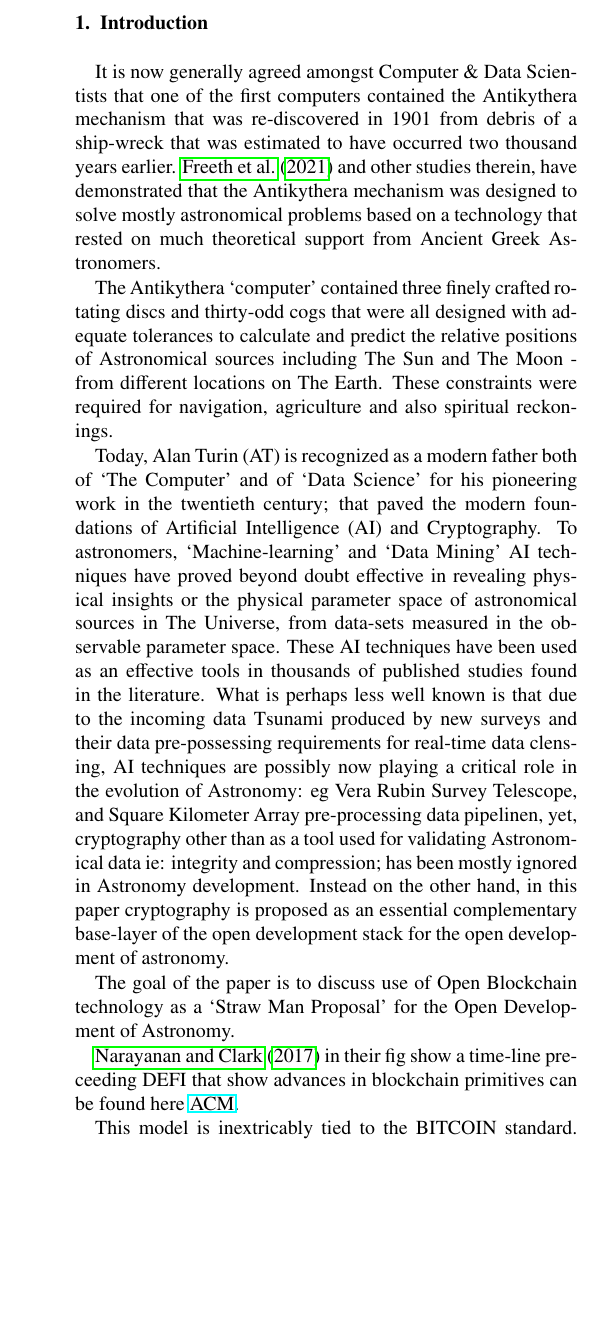
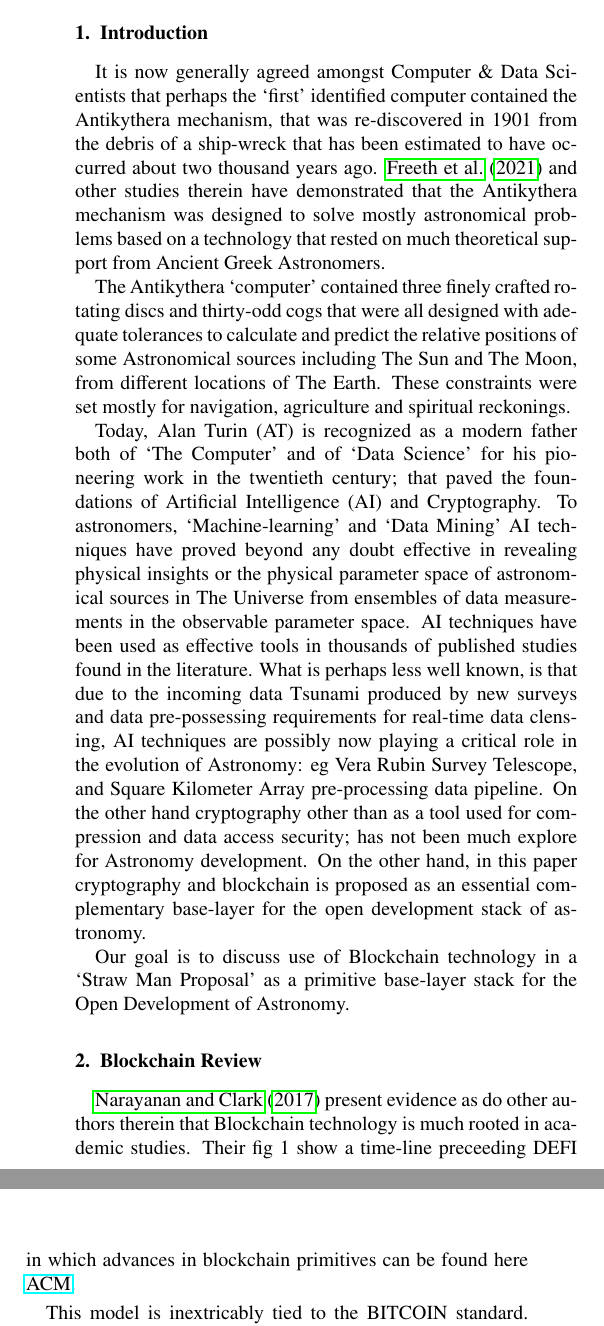
Before and after one commit to sebaguro/AstroOD, a LaTeX paper (astrotoken.tex): part of one column of page 2 of 9 before the commit and two parts of the columns of page 2 of 9 after it, the two joined at a grey line, cut so that both start at the same text, the shorter picture padded with empty space. Compiled offline with pdfLaTeX.

Commit message:
Updates from Overleaf

```diff
--- a/astrotoken.tex
+++ b/astrotoken.tex
@@ -107,13 +107,14 @@ This paper proposes adoption of public blockchain ledger technology as a value o
 \section{Introduction}
 \label{sec:intro}
 %
- It is now generally agreed amongst Computer \& Data Scientists that one of the first computers contained the Antikythera mechanism that was re-discovered in 1901 from debris of a ship-wreck that was estimated to have occurred two thousand years earlier. \citet{Freeth2021} and other studies therein, have demonstrated that the Antikythera mechanism was designed to solve mostly astronomical problems based on a technology that rested on much theoretical support from Ancient Greek Astronomers.
+ It is now generally agreed amongst Computer \& Data Scientists that perhaps the `first' identified computer contained the Antikythera mechanism, that was re-discovered in 1901 from the debris of a ship-wreck that has been estimated to have occurred about two thousand years ago. \citet{Freeth2021} and other studies therein have demonstrated that the Antikythera mechanism was designed to solve mostly astronomical problems based on a technology that rested on much theoretical support from Ancient Greek Astronomers.
 
- The Antikythera `computer' contained three finely crafted rotating discs and thirty-odd cogs that were all designed with adequate tolerances to calculate and predict the relative positions of Astronomical sources including The Sun and The Moon - from different locations on The Earth. These constraints were required for navigation, agriculture and also spiritual reckonings.
+ The Antikythera `computer' contained three finely crafted rotating discs and thirty-odd cogs that were all designed with adequate tolerances to calculate and predict the relative positions of some Astronomical sources including The Sun and The Moon, from different locations of The Earth. These constraints were set mostly for navigation, agriculture and spiritual reckonings.
 
- Today, Alan Turin (AT) is recognized as a modern father both of `The Computer' and of `Data Science' for his pioneering work in the twentieth century; that paved the modern foundations of Artificial Intelligence (AI) and Cryptography. To astronomers, `Machine-learning' and `Data Mining' AI techniques have proved beyond doubt effective in revealing physical insights or the physical parameter space of astronomical sources in The Universe, from data-sets measured in the observable parameter space. These AI techniques have been used as an effective tools in thousands of published studies found in the literature. What is perhaps less well known is that due to the incoming data Tsunami produced by new surveys and their data pre-possessing requirements for real-time data clensing, AI techniques are possibly now playing a critical role in the evolution of Astronomy: eg Vera Rubin Survey Telescope, and Square Kilometer Array pre-processing data pipelinen, yet, cryptography other than as a tool used for validating Astronomical data ie: integrity and compression; has been mostly ignored in Astronomy development. Instead on the other hand, in this paper cryptography is proposed as an essential complementary base-layer of the open development stack for the open development of astronomy.
+ Today, Alan Turin (AT) is recognized as a modern father both of `The Computer' and of `Data Science' for his pioneering work in the twentieth century; that paved the foundations of Artificial Intelligence (AI) and Cryptography. To astronomers, `Machine-learning' and `Data Mining' AI techniques have proved beyond any doubt effective in revealing physical insights or the physical parameter space of astronomical sources in The Universe from ensembles of data measurements in the observable parameter space. AI techniques have been used as effective tools in thousands of published studies found in the literature. What is perhaps less well known, is that due to the incoming data Tsunami produced by new surveys and data pre-possessing requirements for real-time data clensing, AI techniques are possibly now playing a critical role in the evolution of Astronomy: eg Vera Rubin Survey Telescope, and Square Kilometer Array pre-processing data pipeline. On the other hand cryptography other than as a tool used for compression and data access security; has not been much explore for Astronomy development. On the other hand, in this paper cryptography and blockchain is proposed as an essential complementary base-layer for the open development stack of astronomy.
 
-The goal of the paper is to discuss use of Open Blockchain technology as a `Straw Man Proposal' for the Open Development of Astronomy.
+Our goal is to discuss use of Blockchain technology in a `Straw Man Proposal' as a primitive base-layer stack for the Open Development of Astronomy.
+
  \begin{figure}[h!]
     \centering
     \label{fig:cowenbtc}
@@ -135,7 +136,9 @@ The goal of the paper is to discuss use of Open Blockchain technology as a `Stra
   \includegraphics[width=0.5\textwidth]{figs/F4.large.jpg}
 \end{figure}
 
-\cite{20d30b4efb014b21b7ab27f5218692ab} in their fig show a time-line preceeding DEFI that show advances in blockchain primitives can be found here \href{https://queue.acm.org/detail.cfm?id=3136559}{ACM}.
+\section{Blockchain Review}
+\label{sec:bc_review}
+\cite{20d30b4efb014b21b7ab27f5218692ab} present evidence as do other authors therein that Blockchain technology is much rooted in academic studies. Their fig 1 show a time-line preceeding DEFI in which advances in blockchain primitives can be found here \href{https://queue.acm.org/detail.cfm?id=3136559}{ACM}.
 
 This model is inextricably tied to the BITCOIN standard. A review can be found in \citet{Hansen2020Book}. Aside from the Nakamoto block size constraints to allow full-nodes to be run on a single PC, several other properties entitle its selection: Since inception in 2009 and after 12 years of price action (see Fig 1) it has proved to be a valid store-of-value far superior to the USD standard that has had a high cost. Although in the short term, (months or less) there is volatility and the BTC/USD pairing is somewhat correlated to global financial markets, in the long term volatility is falling and so for solution to the case-studies included this paper,  BTC is a reasonable choice for the base layer store-of-value. In the range of a decade it has been the top performing asset, even superior to gold. It can be operated on globally, 24h a day, 7 days a week. Given the Tx requirements for many applications for the open-devlopment of astronomy where Tx costs are an issue other Open blockchains can also be used for technological-operational issues, since the small block-size of Bitcoin is as designed less flexible, scalable, etc allow a full node to be run on a PC. Market cap, ease of use, developer numbers, technology standards, cross chain Tx, as well as other indicators of other chains must be considered including Ethereum, DOT, LTC and other blockchains. Some of these other chains have thriving developer communities, DApps and have billions of USD in locked liquidity from the very Decentralized Finance Movement, a purposeful central tenet of our model. Ethereum's smart contract programs and Oracle solutions are also considered as base layer technology for our governance protocols. Having prediction market protocols to help develop Astronomy must be contemplated and developed by The Community to mitigate stochastic ill-effects to development.  We show in Fig 2 the Global crisis function that depicts an exponential increase in crisis when no suitable global reserve is issued, that was not the case during the Bretton Woods accorded period. We propose a complementary underlying value system and claim to tie it to the BTC as our model's go-to store of value of Nakamoto et. al. and BIPs. In Fig 3 we republish the half-life empirical function metric for astronomy and astrophysics PhD majors at US Public Universities that shows the alarming exponential decline.  In Section \ref{sec:btc2}, discussion of the current and historical situation that has underpinned the negative effects of Astronomy development with examples is discussed. In Section  \ref{sec:btc3}, some blockchain primitives and protocols are identified, selected to complement Open Astronomy Development.  In Section \ref{sec:btc4} a simple idea of implementation and on-boarding for our model of Astronomy education/development and research via open development is proposed via Astropy, the leading Open Developer community tool-kit by Astronomers for astronomers. In Sec. \ref{sec:btc5} conclusions drawn and some discussion on a possible future course of action, plus an NFT case-study to celebrate 150 years of the Observat\'orio Astron\'omico de Cordoba, the former National Argentine Observatory.
 
```
Also changed, not shown: astrotoken.tex (8 more changed lines).
